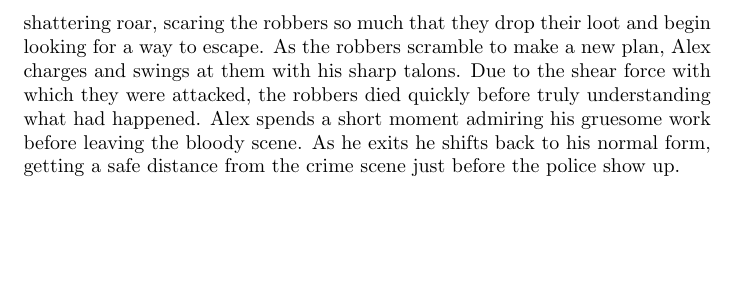
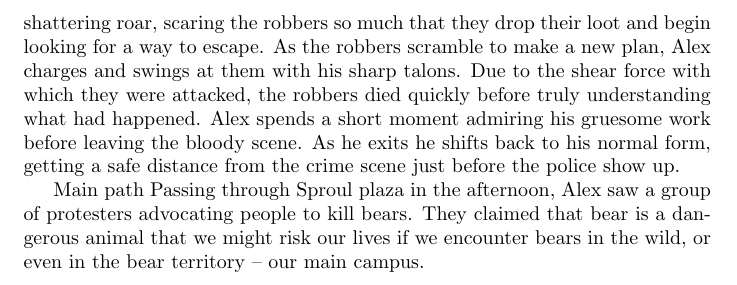
Before and after one commit to hihihowru/DSS-Instant-runoff-voting, a LaTeX document (new_Story.tex): part of page 2 of 2, cut so that both start at the same text, the shorter picture padded with empty space. Compiled offline with pdfLaTeX.

Commit message:
adding main path -- conflict

```diff
--- a/new_Story.tex
+++ b/new_Story.tex
@@ -21,4 +21,13 @@ Path Alex fights crime
 The next day, Alex decides to begin his journey of crime fighting. He buys an old police radio from a local pawn shop and listens to it in the background as he completes is CS lab. Around 11 pm, he hears something of interest! \textit{Calling all available units, robbery in progress at the Bank of America on Telegraph and Durant.} “Perfect!” Alex exclaims. The bank was right down the street and he could be there in minutes! He runs out of his apartment and begins his transformation as he heads toward the bank. When he arrives, he promptly breaks down the bank’s door with his increased strength, frightening the two robbers and the bank teller. He unleashes an ear-shattering roar, scaring the robbers so much that they drop their loot and begin looking for a way to escape. As the robbers scramble to make a new plan, Alex charges and swings at them with his sharp talons. Due to the shear force with which they were attacked, the robbers died quickly before truly understanding what had happened. Alex spends a short moment admiring his gruesome work before leaving the bloody scene. As he exits he shifts back to his normal form, getting a safe distance from the crime scene just before the police show up.
 
 
+
+
+
+Main path
+Passing through Sproul plaza in the afternoon, Alex saw a group of protesters advocating people to kill bears. They claimed that bear is a dangerous animal that we might risk our lives if we encounter bears in the wild, or even in the bear territory -- our main campus.
+
+
+
+
 \end{document}
```
